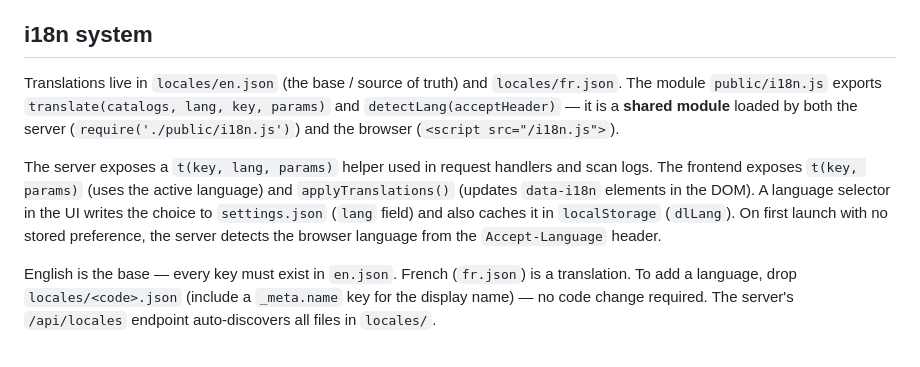
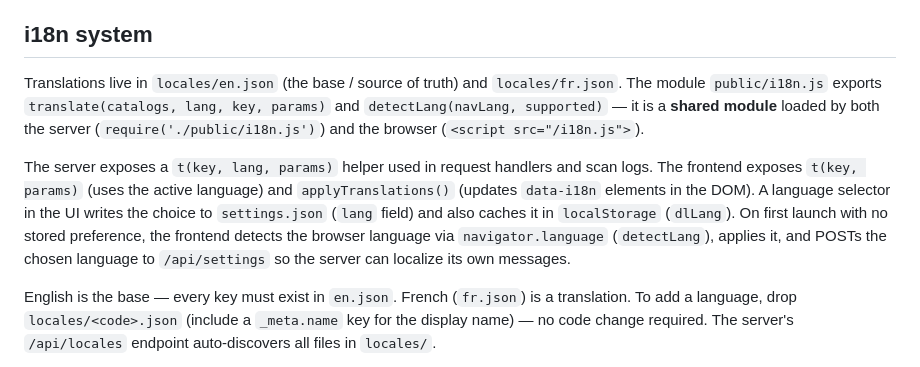
Before and after one commit to wize-pro/launcher.dev, a Markdown page: CLAUDE.md, the part around the change. Rendered like a GitHub page.

Commit message:
docs: fix i18n detection description in CLAUDE.md (client-side navigator.language)
Co-Authored-By: Claude Opus 4.7 (1M context) <noreply@anthropic.com>

```diff
--- a/CLAUDE.md
+++ b/CLAUDE.md
@@ -115,9 +115,9 @@ fs.writeFileSync(FILE, JSON.stringify(data, null, 2));
 
 ## i18n system
 
-Translations live in `locales/en.json` (the base / source of truth) and `locales/fr.json`. The module `public/i18n.js` exports `translate(catalogs, lang, key, params)` and `detectLang(acceptHeader)` — it is a **shared module** loaded by both the server (`require('./public/i18n.js')`) and the browser (`<script src="/i18n.js">`).
+Translations live in `locales/en.json` (the base / source of truth) and `locales/fr.json`. The module `public/i18n.js` exports `translate(catalogs, lang, key, params)` and `detectLang(navLang, supported)` — it is a **shared module** loaded by both the server (`require('./public/i18n.js')`) and the browser (`<script src="/i18n.js">`).
 
-The server exposes a `t(key, lang, params)` helper used in request handlers and scan logs. The frontend exposes `t(key, params)` (uses the active language) and `applyTranslations()` (updates `data-i18n` elements in the DOM). A language selector in the UI writes the choice to `settings.json` (`lang` field) and also caches it in `localStorage` (`dlLang`). On first launch with no stored preference, the server detects the browser language from the `Accept-Language` header.
+The server exposes a `t(key, lang, params)` helper used in request handlers and scan logs. The frontend exposes `t(key, params)` (uses the active language) and `applyTranslations()` (updates `data-i18n` elements in the DOM). A language selector in the UI writes the choice to `settings.json` (`lang` field) and also caches it in `localStorage` (`dlLang`). On first launch with no stored preference, the frontend detects the browser language via `navigator.language` (`detectLang`), applies it, and POSTs the chosen language to `/api/settings` so the server can localize its own messages.
 
 English is the base — every key must exist in `en.json`. French (`fr.json`) is a translation. To add a language, drop `locales/<code>.json` (include a `_meta.name` key for the display name) — no code change required. The server's `/api/locales` endpoint auto-discovers all files in `locales/`.
 
```
